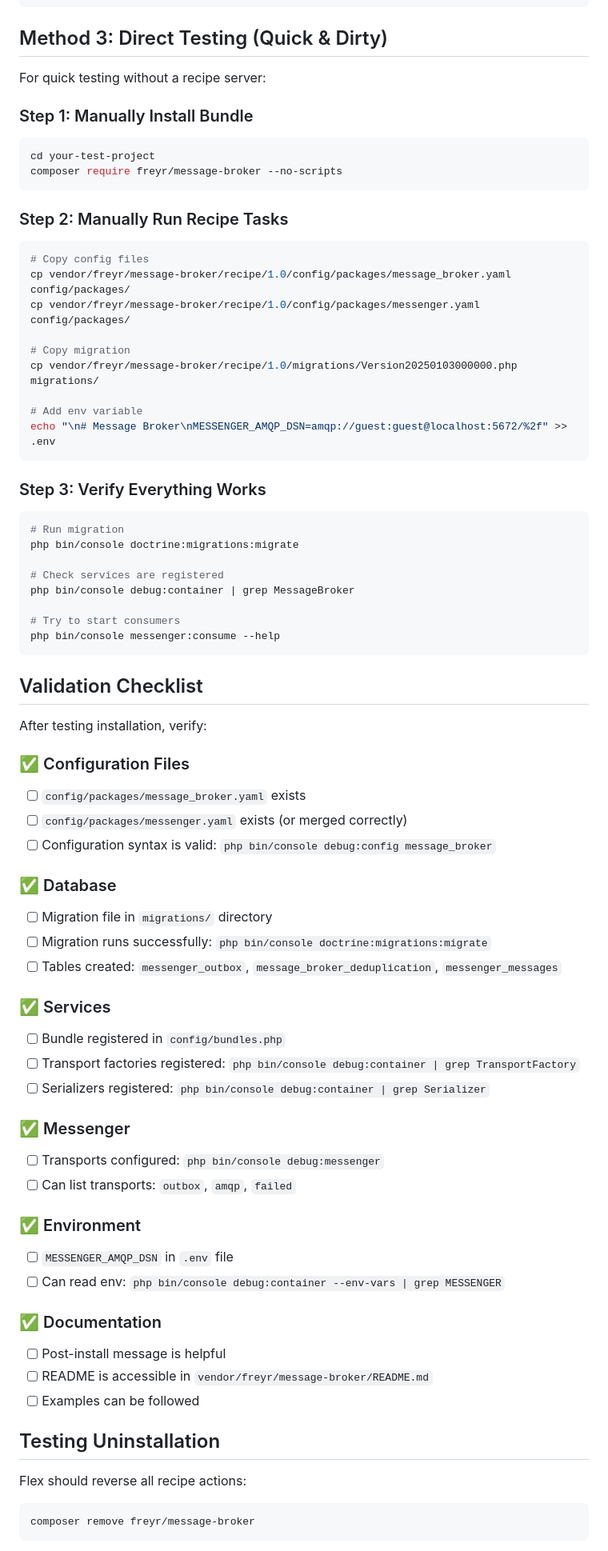
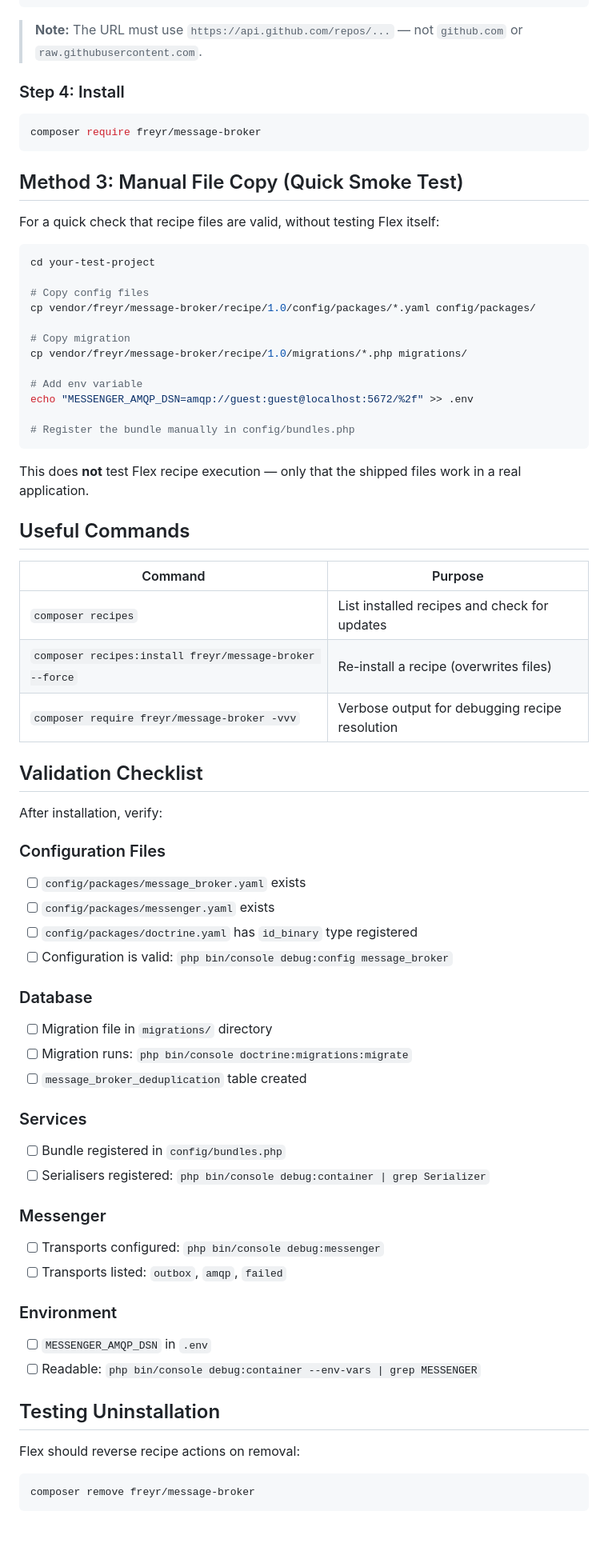
Before and after one commit to freyr/message-broker, a Markdown page: recipe/TESTING.md, the part around one of its changes. Shown at 80% size. Drawn GitHub-style; blank space fills up the shorter version.

````diff
--- a/recipe/TESTING.md
+++ b/recipe/TESTING.md
@@ -99,85 +180,80 @@ symfony local:server:start --recipe-server
 }
 ```
 
-## Method 3: Direct Testing (Quick & Dirty)
+> **Note:** The URL must use `https://api.github.com/repos/...` — not `github.com` or
+> `raw.githubusercontent.com`.
 
-For quick testing without a recipe server:
+### Step 4: Install
 
-### Step 1: Manually Install Bundle
+```bash
+composer require freyr/message-broker
+```
+
+## Method 3: Manual File Copy (Quick Smoke Test)
+
+For a quick check that recipe files are valid, without testing Flex itself:
 
 ```bash
 cd your-test-project
-composer require freyr/message-broker --no-scripts
+
+# Copy config files
+cp vendor/freyr/message-broker/recipe/1.0/config/packages/*.yaml config/packages/
+
+# Copy migration
+cp vendor/freyr/message-broker/recipe/1.0/migrations/*.php migrations/
+
+# Add env variable
+echo "MESSENGER_AMQP_DSN=amqp://guest:guest@localhost:5672/%2f" >> .env
+
+# Register the bundle manually in config/bundles.php
 ```
 
-### Step 2: Manually Run Recipe Tasks
+This does **not** test Flex recipe execution — only that the shipped files work in a real
+application.
 
-```bash
-# Copy config files
-cp vendor/freyr/message-broker/recipe/1.0/config/packages/message_broker.yaml config/packages/
-cp vendor/freyr/message-broker/recipe/1.0/config/packages/messenger.yaml config/packages/
+## Useful Commands
 
-# Copy migration
-cp vendor/freyr/message-broker/recipe/1.0/migrations/Version20250103000000.php migrations/
-
-# Add env variable
-echo "\n# Message Broker\nMESSENGER_AMQP_DSN=amqp://guest:guest@localhost:5672/%2f" >> .env
-```
-
-### Step 3: Verify Everything Works
-
-```bash
-# Run migration
-php bin/console doctrine:migrations:migrate
-
-# Check services are registered
-php bin/console debug:container | grep MessageBroker
-
-# Try to start consumers
-php bin/console messenger:consume --help
-```
+| Command | Purpose |
+|---------|---------|
+| `composer recipes` | List installed recipes and check for updates |
+| `composer recipes:install freyr/message-broker --force` | Re-install a recipe (overwrites files) |
+| `composer require freyr/message-broker -vvv` | Verbose output for debugging recipe resolution |
 
 ## Validation Checklist
 
-After testing installation, verify:
+After installation, verify:
 
-### ✅ Configuration Files
+### Configuration Files
 
 - [ ] `config/packages/message_broker.yaml` exists
-- [ ] `config/packages/messenger.yaml` exists (or merged correctly)
-- [ ] Configuration syntax is valid: `php bin/console debug:config message_broker`
+- [ ] `config/packages/messenger.yaml` exists
+- [ ] `config/packages/doctrine.yaml` has `id_binary` type registered
+- [ ] Configuration is valid: `php bin/console debug:config message_broker`
 
-### ✅ Database
+### Database
 
 - [ ] Migration file in `migrations/` directory
-- [ ] Migration runs successfully: `php bin/console doctrine:migrations:migrate`
-- [ ] Tables created: `messenger_outbox`, `message_broker_deduplication`, `messenger_messages`
+- [ ] Migration runs: `php bin/console doctrine:migrations:migrate`
+- [ ] `message_broker_deduplication` table created
 
-### ✅ Services
+### Services
 
 - [ ] Bundle registered in `config/bundles.php`
-- [ ] Transport factories registered: `php bin/console debug:container | grep TransportFactory`
-- [ ] Serializers registered: `php bin/console debug:container | grep Serializer`
+- [ ] Serialisers registered: `php bin/console debug:container | grep Serializer`
 
-### ✅ Messenger
+### Messenger
 
 - [ ] Transports configured: `php bin/console debug:messenger`
-- [ ] Can list transports: `outbox`, `amqp`, `failed`
+- [ ] Transports listed: `outbox`, `amqp`, `failed`
 
-### ✅ Environment
+### Environment
 
-- [ ] `MESSENGER_AMQP_DSN` in `.env` file
-- [ ] Can read env: `php bin/console debug:container --env-vars | grep MESSENGER`
-
-### ✅ Documentation
-
-- [ ] Post-install message is helpful
-- [ ] README is accessible in `vendor/freyr/message-broker/README.md`
-- [ ] Examples can be followed
+- [ ] `MESSENGER_AMQP_DSN` in `.env`
+- [ ] Readable: `php bin/console debug:container --env-vars | grep MESSENGER`
 
 ## Testing Uninstallation
 
-Flex should reverse all recipe actions:
+Flex should reverse recipe actions on removal:
 
 ```bash
 composer remove freyr/message-broker
````
Also changed, not shown: other parts of recipe/TESTING.md (+132 -76 lines), recipe/1.0/README.md (+12 -4 lines).
